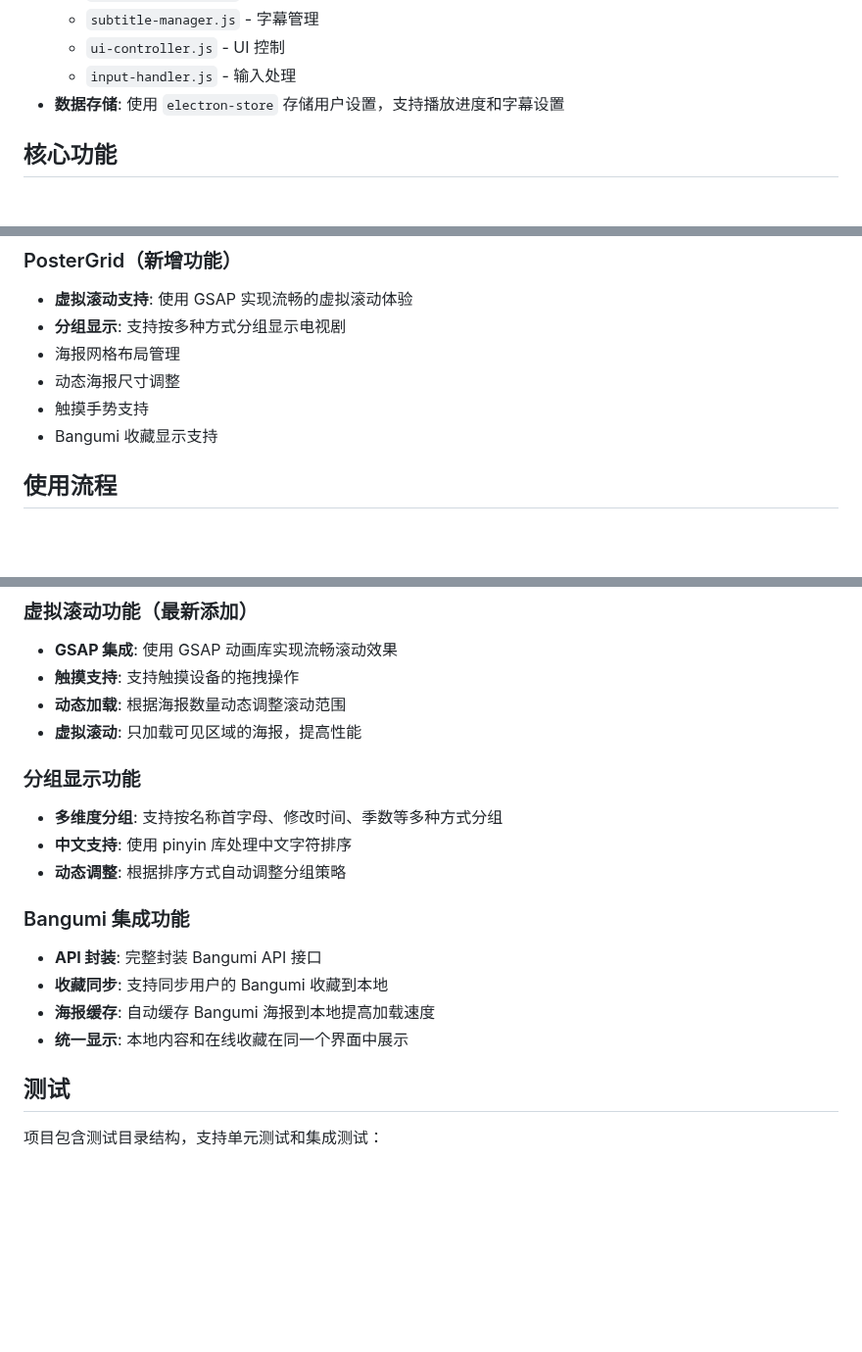
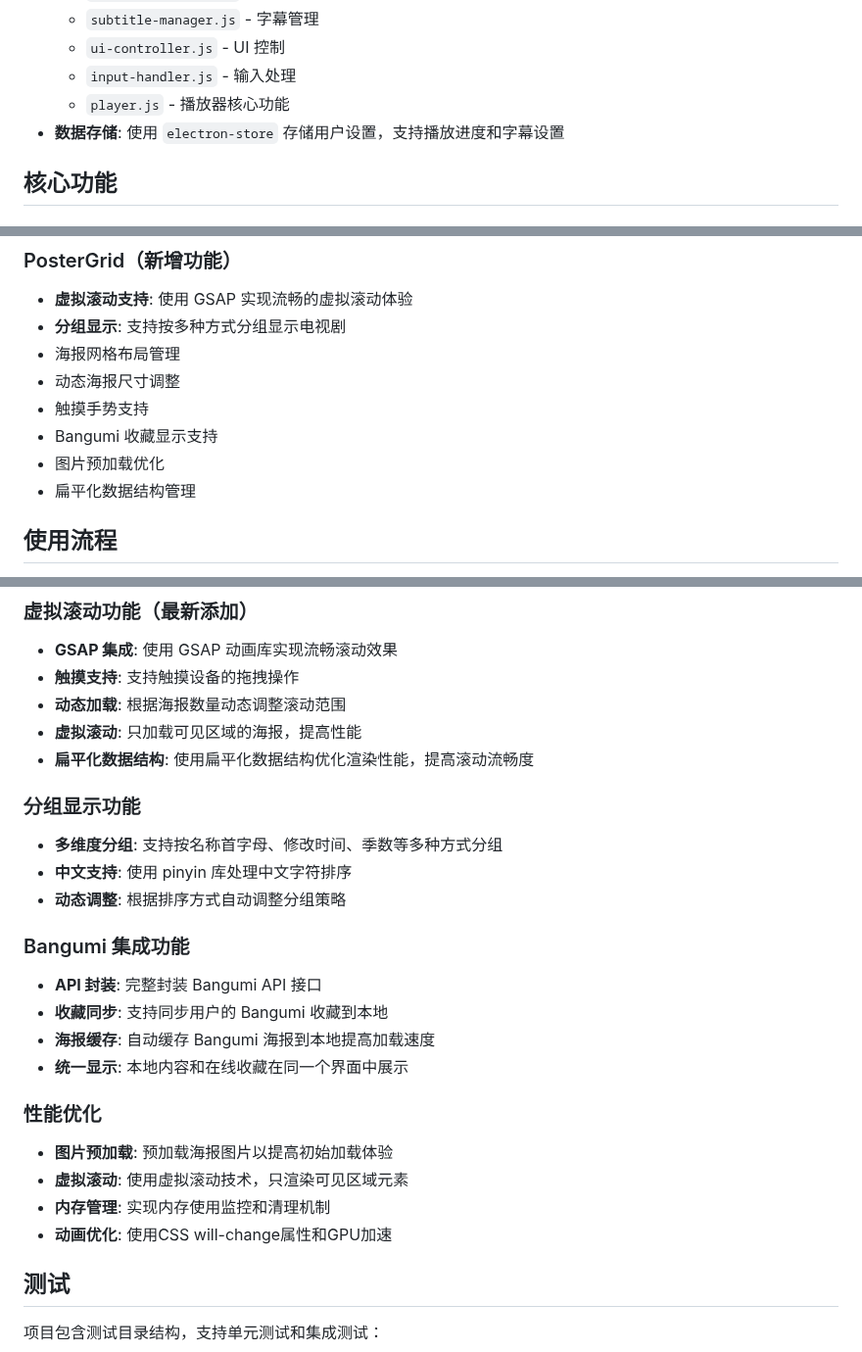
Before and after one commit to HadeanRay/OmniWall, a Markdown page: IFLOW.md, 3 parts joined by grey strips. Shown at 98% size. Rendered like a GitHub page; blank space fills up the shorter version.

```diff
--- a/IFLOW.md
+++ b/IFLOW.md
@@ -40,6 +40,7 @@ OmniWall 是一个基于 Electron 的现代化桌面应用，专门用于管理
   - `subtitle-manager.js` - 字幕管理
   - `ui-controller.js` - UI 控制
   - `input-handler.js` - 输入处理
+  - `player.js` - 播放器核心功能
 - **数据存储**: 使用 `electron-store` 存储用户设置，支持播放进度和字幕设置
 
 ## 核心功能
@@ -287,6 +287,8 @@ npm run pack          # 打包应用（不生成安装程序）
 - 动态海报尺寸调整
 - 触摸手势支持
 - Bangumi 收藏显示支持
+- 图片预加载优化
+- 扁平化数据结构管理
 
 ## 使用流程
 
@@ -349,6 +351,7 @@ npm run pack          # 打包应用（不生成安装程序）
 - **触摸支持**: 支持触摸设备的拖拽操作
 - **动态加载**: 根据海报数量动态调整滚动范围
 - **虚拟滚动**: 只加载可见区域的海报，提高性能
+- **扁平化数据结构**: 使用扁平化数据结构优化渲染性能，提高滚动流畅度
 
 ### 分组显示功能
 - **多维度分组**: 支持按名称首字母、修改时间、季数等多种方式分组
@@ -360,6 +363,12 @@ npm run pack          # 打包应用（不生成安装程序）
 - **收藏同步**: 支持同步用户的 Bangumi 收藏到本地
 - **海报缓存**: 自动缓存 Bangumi 海报到本地提高加载速度
 - **统一显示**: 本地内容和在线收藏在同一个界面中展示
+
+### 性能优化
+- **图片预加载**: 预加载海报图片以提高初始加载体验
+- **虚拟滚动**: 使用虚拟滚动技术，只渲染可见区域元素
+- **内存管理**: 实现内存使用监控和清理机制
+- **动画优化**: 使用CSS will-change属性和GPU加速
 
 ## 测试
 
```
Also changed, not shown: other parts of IFLOW.md (+11 -12 lines).
